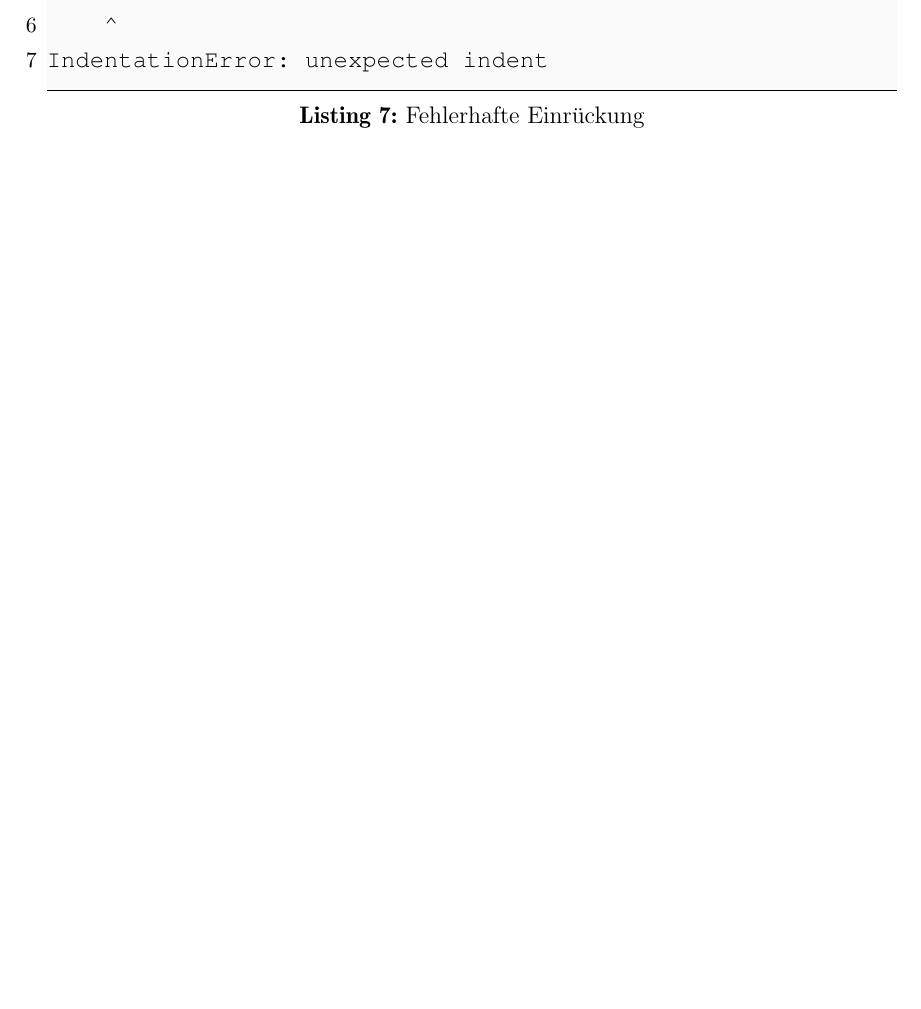
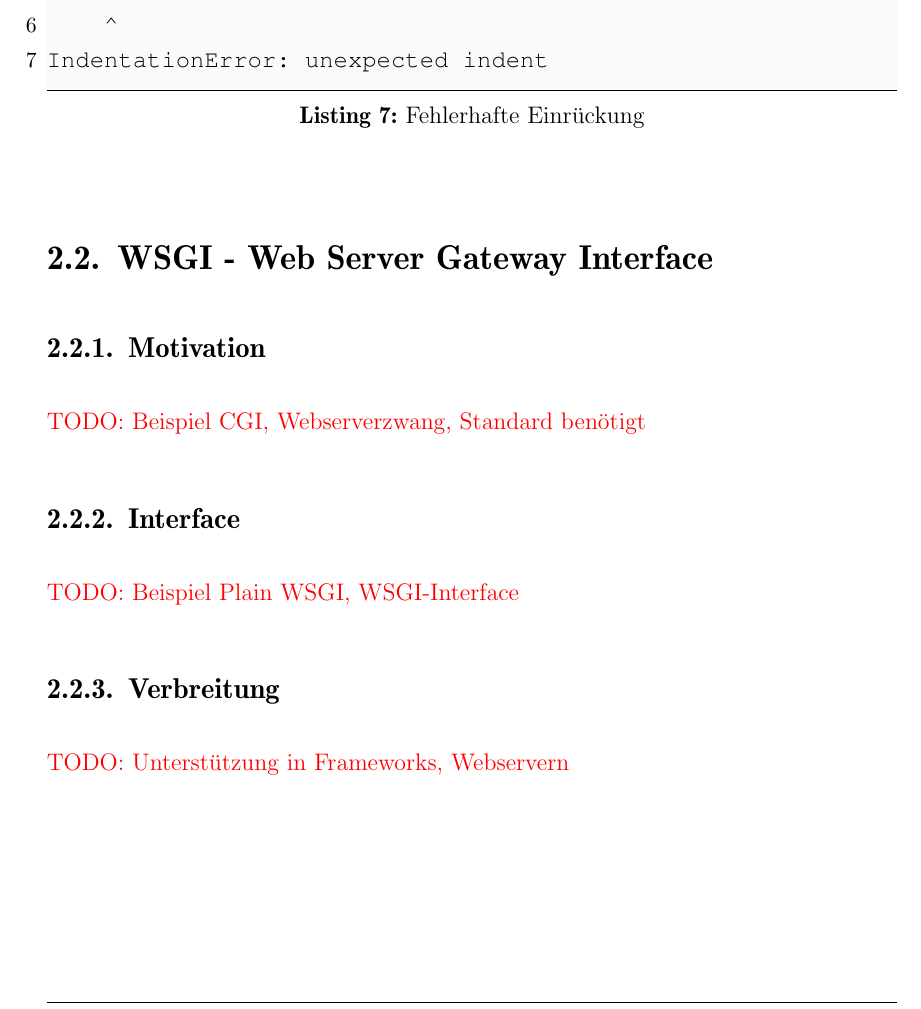
Before and after one commit to ThiefMaster/master-thesis, a LaTeX thesis (Thesis.tex, which reads 02_Grundlagen.tex): part of page 22 of 24, cut so that both start at the same text, the shorter picture padded with empty space. Compiled offline with pdfLaTeX; an older LaTeX class or package is replaced by its successor.

Commit message:
Basics/WSGI (stubs)

```diff
--- a/02_Grundlagen.tex
+++ b/02_Grundlagen.tex
@@ -287,3 +287,20 @@ Easter-Egg \lstinline{import this} abrufbaren - \emph{Zen of Python} festgeschri
     ^
 IndentationError: unexpected indent
 \end{lstlisting}
+
+
+
+
+\section{WSGI - Web Server Gateway Interface}
+
+\subsection{Motivation}
+
+\todotext{Beispiel CGI, Webserverzwang, Standard benötigt}
+
+\subsection{Interface}
+
+\todotext{Beispiel Plain WSGI, WSGI-Interface}
+
+\subsection{Verbreitung}
+
+\todotext{Unterstützung in Frameworks, Webservern}
```
